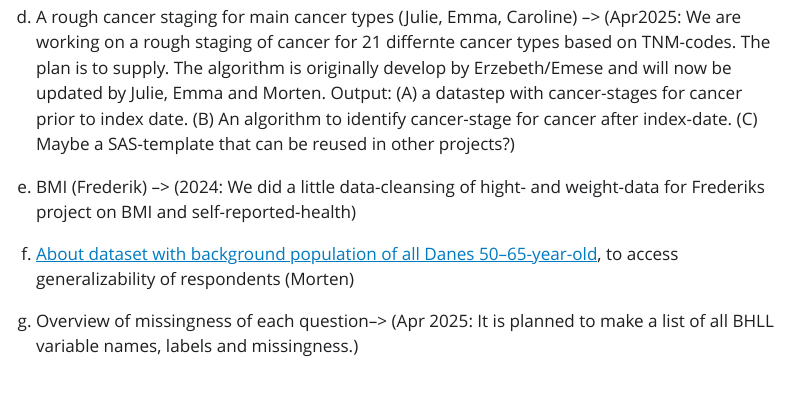
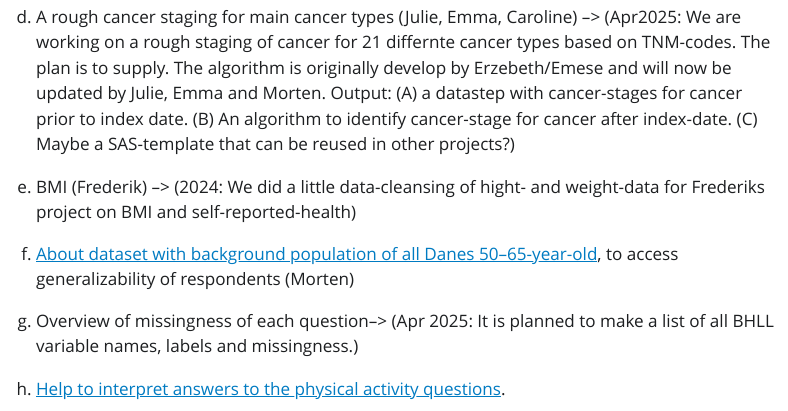
Before and after one commit to MortenMadsenDCE/BHLL_documentation, a Quarto document (main_ver01.qmd): the page in a window 1100 px wide, from 1010 px down. The pictures show the output file main_ver01.html that the author committed with the source, opened offline; Quarto's library style sheets are replaced by a plain one without menus.

Commit message:
fysisk aktivitet

```diff
--- a/main_ver01.qmd
+++ b/main_ver01.qmd
@@ -36,6 +36,8 @@ Below you can find some background information on the cohort that can be relevan
 
     g.  Overview of missingness of each question–\> (Apr 2025: It is planned to make a list of all BHLL variable names, labels and missingness.)
 
+    h.  [Help to interpret answers to the physical activity questions](https://ugc.futurelearn.com/uploads/files/bc/c5/bcc53b14-ec1e-4d90-88e3-1568682f32ae/IPAQ_PDF.pdf "https://ugc.futurelearn.com/uploads/files/bc/c5/bcc53b14-ec1e-4d90-88e3-1568682f32ae/IPAQ_PDF.pdf").
+
 3.  Follow up: At the moment (April 2025) we have FU (mortality, hospital visists, medication use) until the end of 2022 at the DST-projects(708194 / 709876) with our BHLL-data. We hope to get access to FU until end of 2023 within a few months (?)
 
 4.  Published papers:
```
Also changed, not shown: main_ver01.html.
